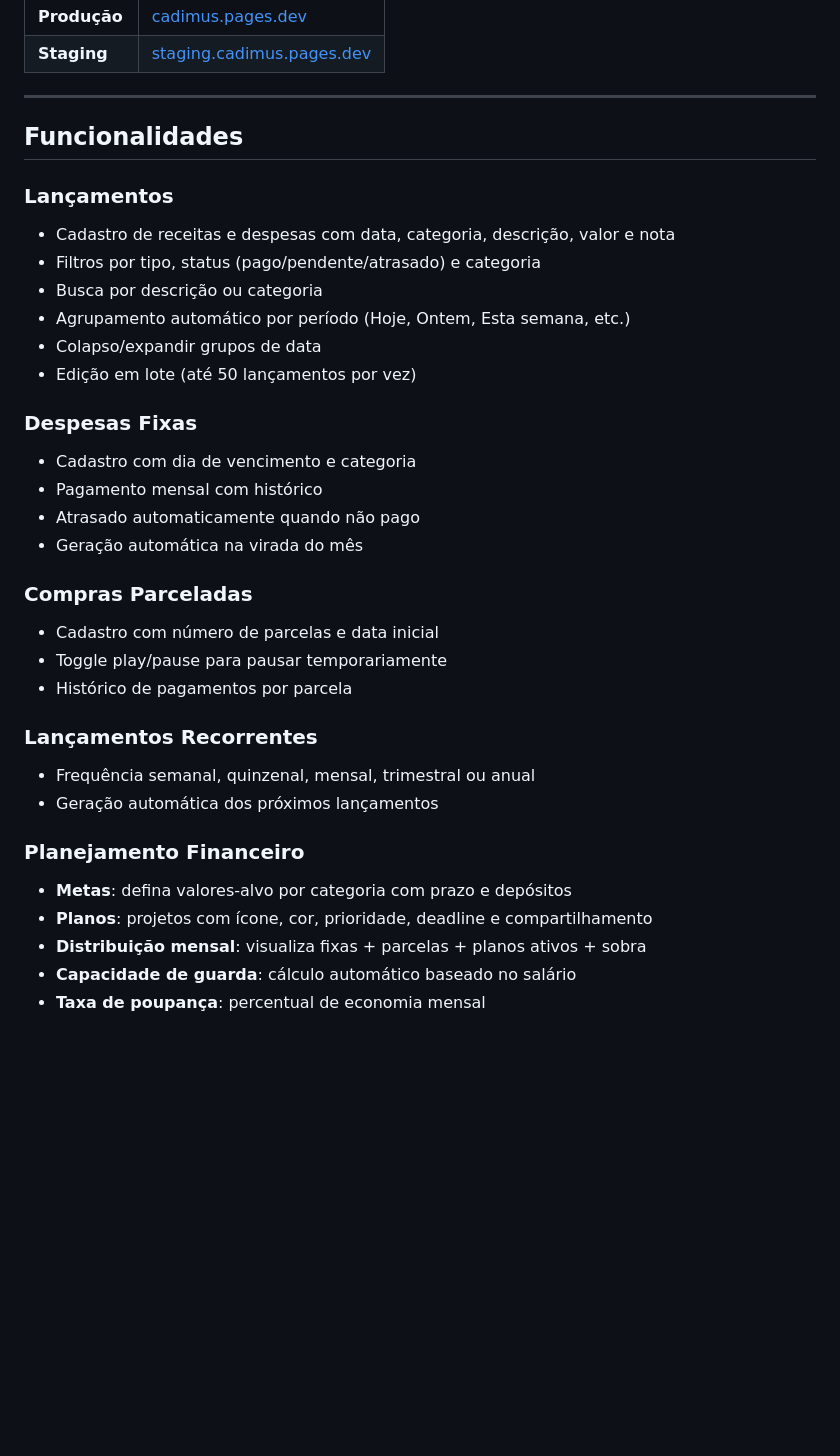
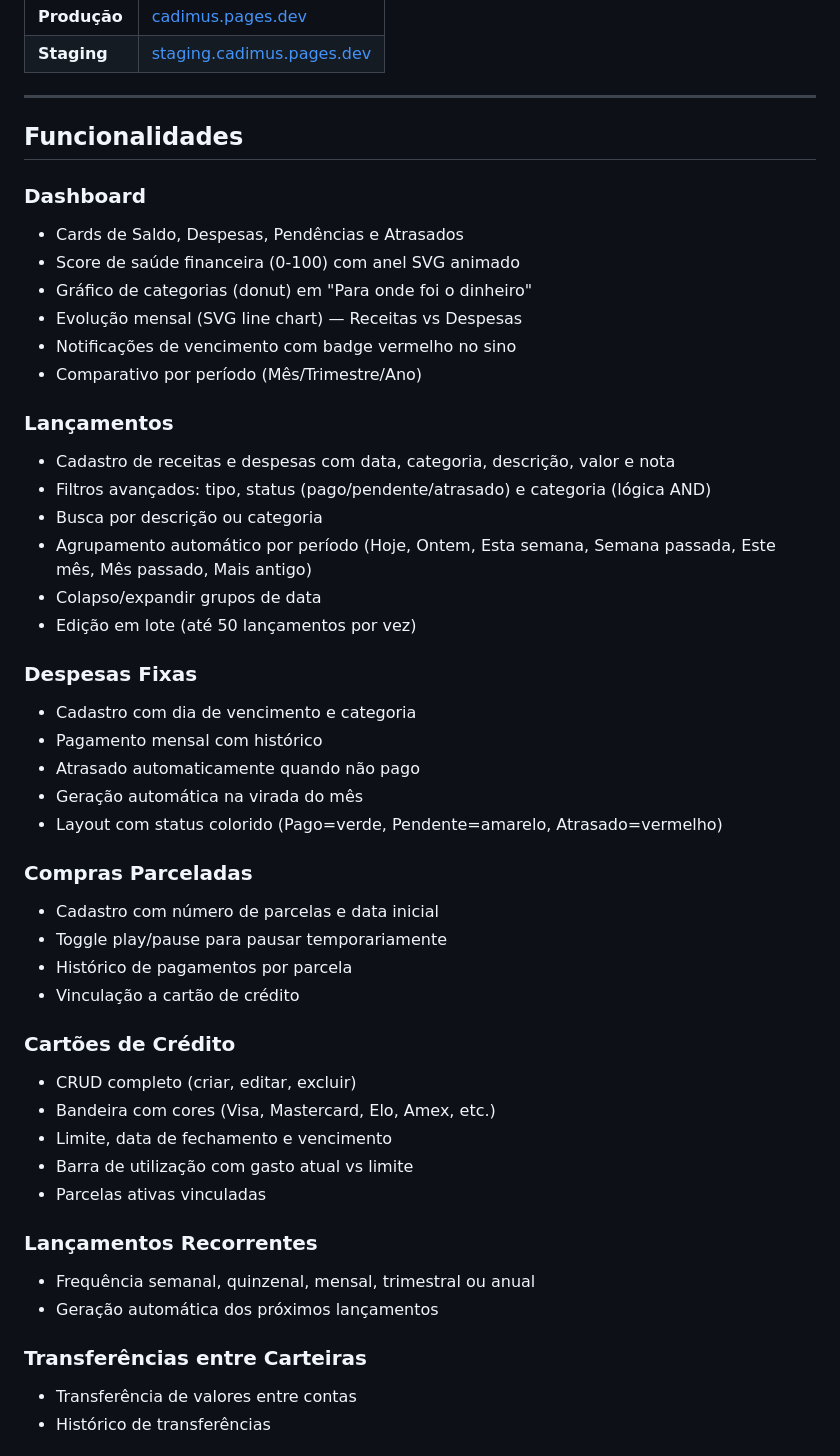
Before and after one commit to Vinicius-Olindo/Cadimus, a Markdown page: README.md, the part around one of its changes. Drawn GitHub-style; blank space fills up the shorter version.

```diff
--- a/README.md
+++ b/README.md
@@ -13,11 +13,19 @@ PWA completa para controle financeiro pessoal e familiar. Construída com Cloudf
 
 ## Funcionalidades
 
+### Dashboard
+- Cards de Saldo, Despesas, Pendências e Atrasados
+- Score de saúde financeira (0-100) com anel SVG animado
+- Gráfico de categorias (donut) em "Para onde foi o dinheiro"
+- Evolução mensal (SVG line chart) — Receitas vs Despesas
+- Notificações de vencimento com badge vermelho no sino
+- Comparativo por período (Mês/Trimestre/Ano)
+
 ### Lançamentos
 - Cadastro de receitas e despesas com data, categoria, descrição, valor e nota
-- Filtros por tipo, status (pago/pendente/atrasado) e categoria
+- Filtros avançados: tipo, status (pago/pendente/atrasado) e categoria (lógica AND)
 - Busca por descrição ou categoria
-- Agrupamento automático por período (Hoje, Ontem, Esta semana, etc.)
+- Agrupamento automático por período (Hoje, Ontem, Esta semana, Semana passada, Este mês, Mês passado, Mais antigo)
 - Colapso/expandir grupos de data
 - Edição em lote (até 50 lançamentos por vez)
 
@@ -26,20 +34,26 @@ PWA completa para controle financeiro pessoal e familiar. Construída com Cloudf
 - Pagamento mensal com histórico
 - Atrasado automaticamente quando não pago
 - Geração automática na virada do mês
+- Layout com status colorido (Pago=verde, Pendente=amarelo, Atrasado=vermelho)
 
 ### Compras Parceladas
 - Cadastro com número de parcelas e data inicial
 - Toggle play/pause para pausar temporariamente
 - Histórico de pagamentos por parcela
+- Vinculação a cartão de crédito
+
+### Cartões de Crédito
+- CRUD completo (criar, editar, excluir)
+- Bandeira com cores (Visa, Mastercard, Elo, Amex, etc.)
+- Limite, data de fechamento e vencimento
+- Barra de utilização com gasto atual vs limite
+- Parcelas ativas vinculadas
 
 ### Lançamentos Recorrentes
 - Frequência semanal, quinzenal, mensal, trimestral ou anual
 - Geração automática dos próximos lançamentos
 
-### Planejamento Financeiro
-- **Metas**: defina valores-alvo por categoria com prazo e depósitos
-- **Planos**: projetos com ícone, cor, prioridade, deadline e compartilhamento
-- **Distribuição mensal**: visualiza fixas + parcelas + planos ativos + sobra
-- **Capacidade de guarda**: cálculo automático baseado no salário
-- **Taxa de poupança**: percentual de economia mensal
+### Transferências entre Carteiras
+- Transferência de valores entre contas
+- Histórico de transferências
 
```
Also changed, not shown: other parts of README.md (+95 -37 lines).
